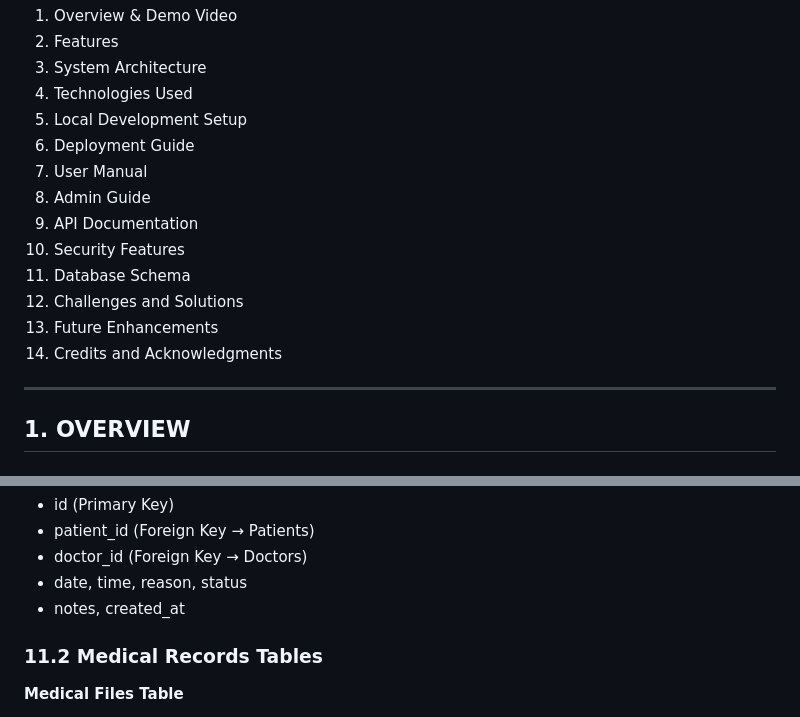
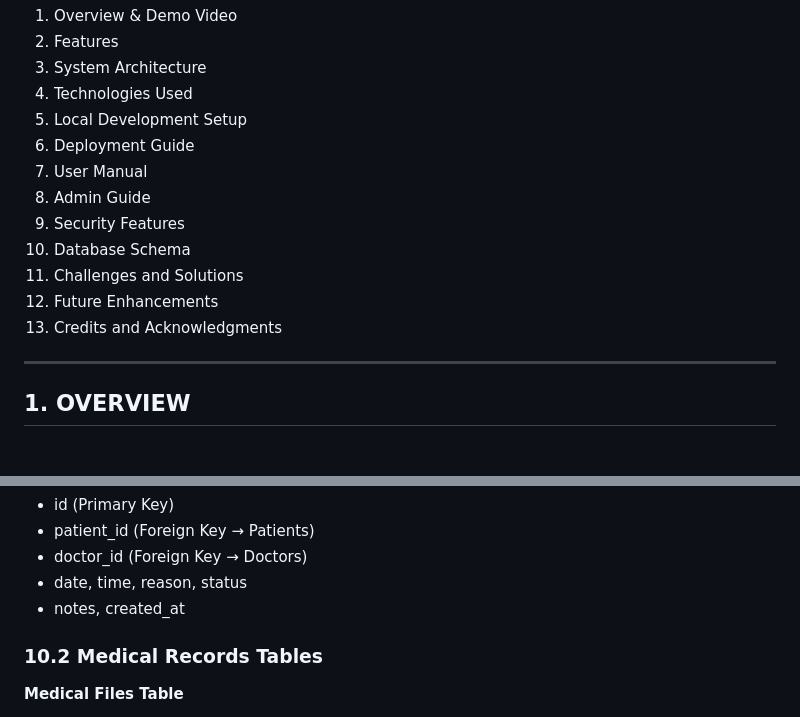
Before and after one commit to e-vura/E-vura, a Markdown page: README.md, 2 parts joined by grey strips. Drawn GitHub-style.

```diff
--- a/README.md
+++ b/README.md
@@ -12,12 +12,11 @@
 6. Deployment Guide
 7. User Manual
 8. Admin Guide
-9. API Documentation
-10. Security Features
-11. Database Schema
-12. Challenges and Solutions
-13. Future Enhancements
-14. Credits and Acknowledgments
+9. Security Features
+10. Database Schema
+11. Challenges and Solutions
+12. Future Enhancements
+13. Credits and Acknowledgments
 
 ---
 
@@ -399,7 +398,7 @@ PORT=5000
 - date, time, reason, status
 - notes, created_at
 
-### 11.2 Medical Records Tables
+### 10.2 Medical Records Tables
 
 **Medical Files Table**
 - Patient medical document uploads
```
Also changed, not shown: other parts of README.md (+15 -15 lines).
